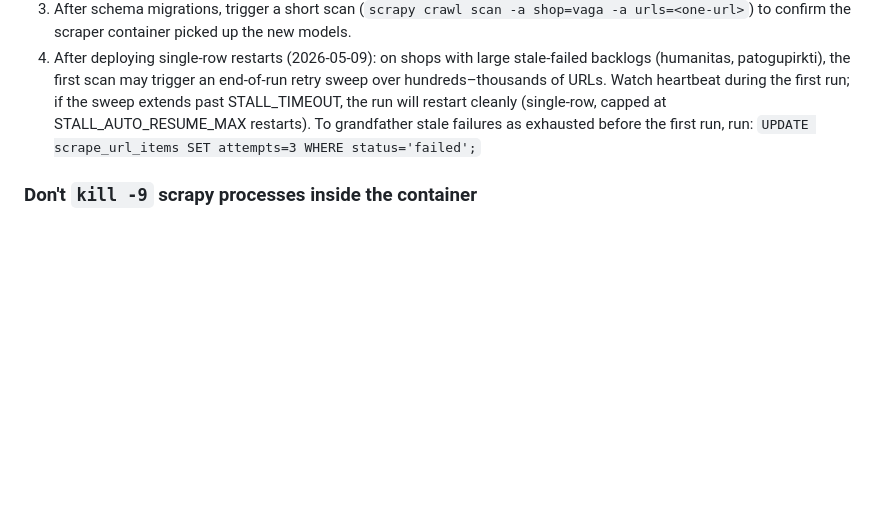
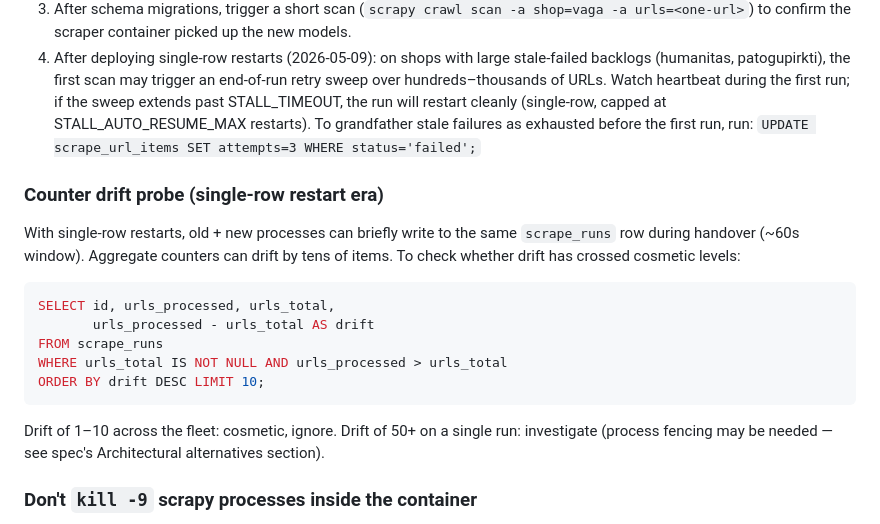
Before and after one commit to liberalu/booking-scraper, a Markdown page: CLAUDE.md, the part around the change. Rendered like a GitHub page; blank space fills up the shorter version.

Commit message:
docs(claude-md): add counter-drift SQL probe for single-row restart era
Operator runbook entry. Surfaces the G1 race documented in the design
spec — drift > 50 on a single run indicates process fencing is needed.

````diff
--- a/CLAUDE.md
+++ b/CLAUDE.md
@@ -145,6 +145,24 @@ After completing any task that changes code, suggest to the user:
    exhausted before the first run, run:
    `UPDATE scrape_url_items SET attempts=3 WHERE status='failed';`
 
+### Counter drift probe (single-row restart era)
+
+With single-row restarts, old + new processes can briefly write to the same
+`scrape_runs` row during handover (~60s window). Aggregate counters can
+drift by tens of items. To check whether drift has crossed cosmetic levels:
+
+```sql
+SELECT id, urls_processed, urls_total,
+       urls_processed - urls_total AS drift
+FROM scrape_runs
+WHERE urls_total IS NOT NULL AND urls_processed > urls_total
+ORDER BY drift DESC LIMIT 10;
+```
+
+Drift of 1–10 across the fleet: cosmetic, ignore.
+Drift of 50+ on a single run: investigate (process fencing may be needed —
+see spec's Architectural alternatives section).
+
 ### Don't `kill -9` scrapy processes inside the container
 
 If a runaway loop spawned multiple spiders, **don't** mass-`kill -9` them from inside the scraper container. The detached processes (started via `subprocess.Popen(start_new_session=True)` in `reconcile_runs.py` and `extensions.py`) leave open httpx + TCP sockets when SIGKILL'd, and Docker Desktop's macOS networking shim (vpnkit) can wedge — the daemon stops responding for 5–10 minutes. Escalation order instead:
````
